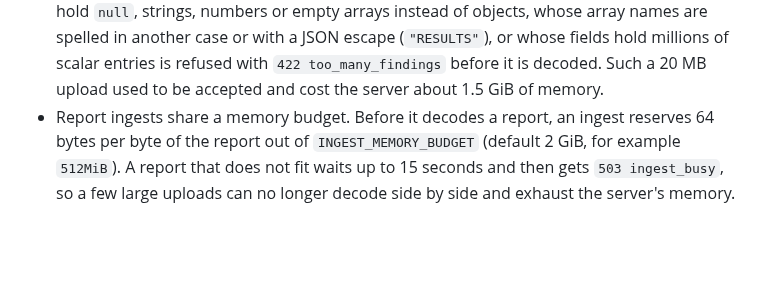
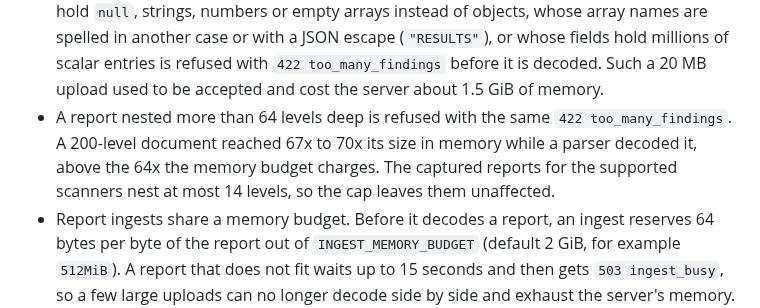
Before and after one commit to minh-tg/specht, a Markdown page: CHANGELOG.md, the part around the change. Rendered like a GitHub page; blank space fills up the shorter version.

Commit message:
docs(deploy): document the 64-level JSON nesting cap
Operators hit the new refusal with the same 422 too_many_findings as an
oversized report, so the INGEST_MAX_FINDINGS row and the changelog now say
what the depth cap refuses and why the captured reports pass it.

Signed-off-by: minh-tg <github@mtruong.dev>

```diff
--- a/CHANGELOG.md
+++ b/CHANGELOG.md
@@ -140,6 +140,10 @@ releases.
   spelled in another case or with a JSON escape (`"RESULTS"`), or whose fields hold millions
   of scalar entries is refused with `422 too_many_findings` before it is decoded. Such a
   20 MB upload used to be accepted and cost the server about 1.5 GiB of memory.
+- A report nested more than 64 levels deep is refused with the same `422 too_many_findings`.
+  A 200-level document reached 67x to 70x its size in memory while a parser decoded it, above
+  the 64x the memory budget charges. The captured reports for the supported scanners nest at
+  most 14 levels, so the cap leaves them unaffected.
 - Report ingests share a memory budget. Before it decodes a report, an ingest reserves 64
   bytes per byte of the report out of `INGEST_MEMORY_BUDGET` (default 2 GiB, for example
   `512MiB`). A report that does not fit waits up to 15 seconds and then gets
```
Also changed, not shown: deploy/README.md (+1 -1 lines).
